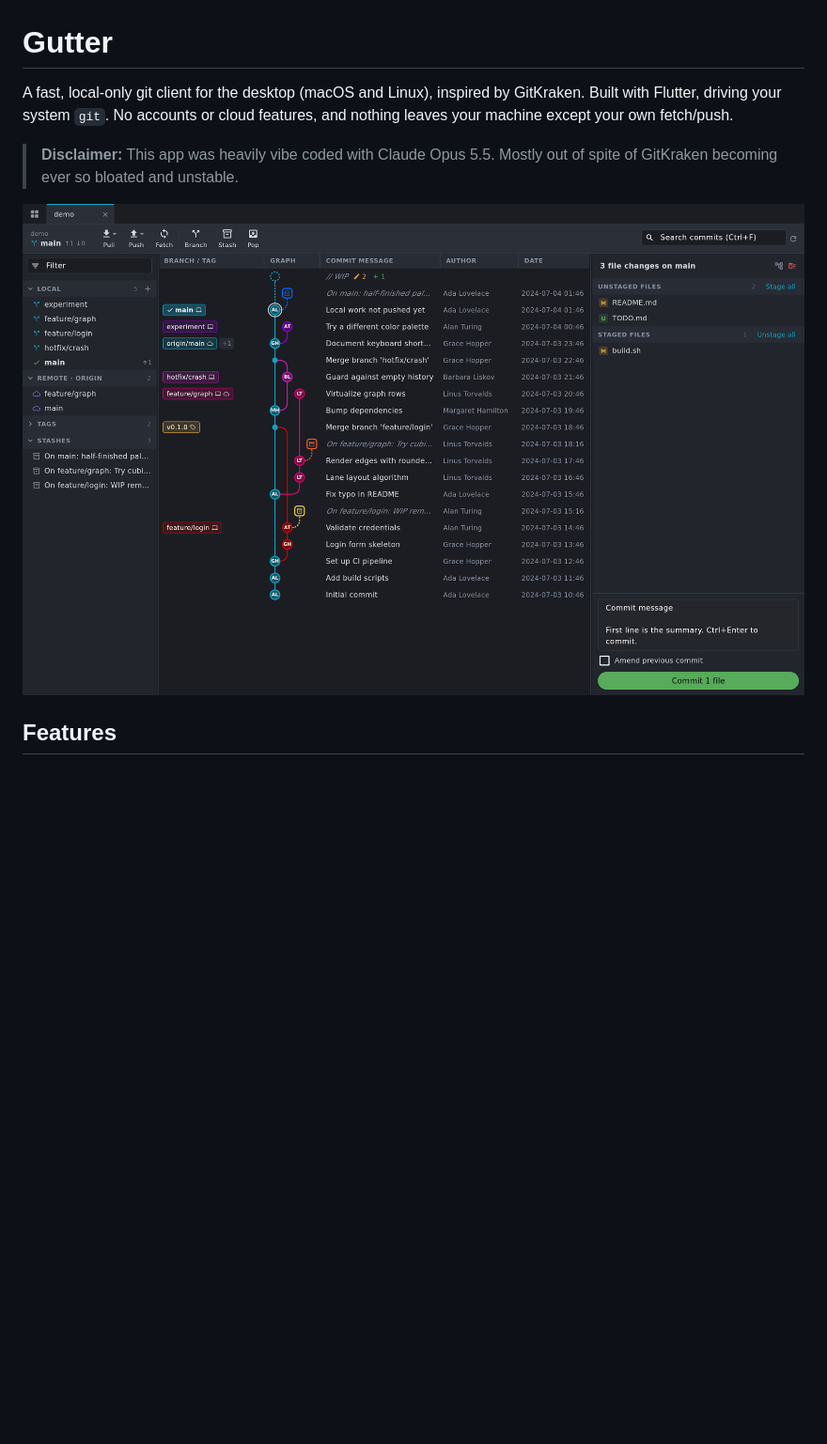
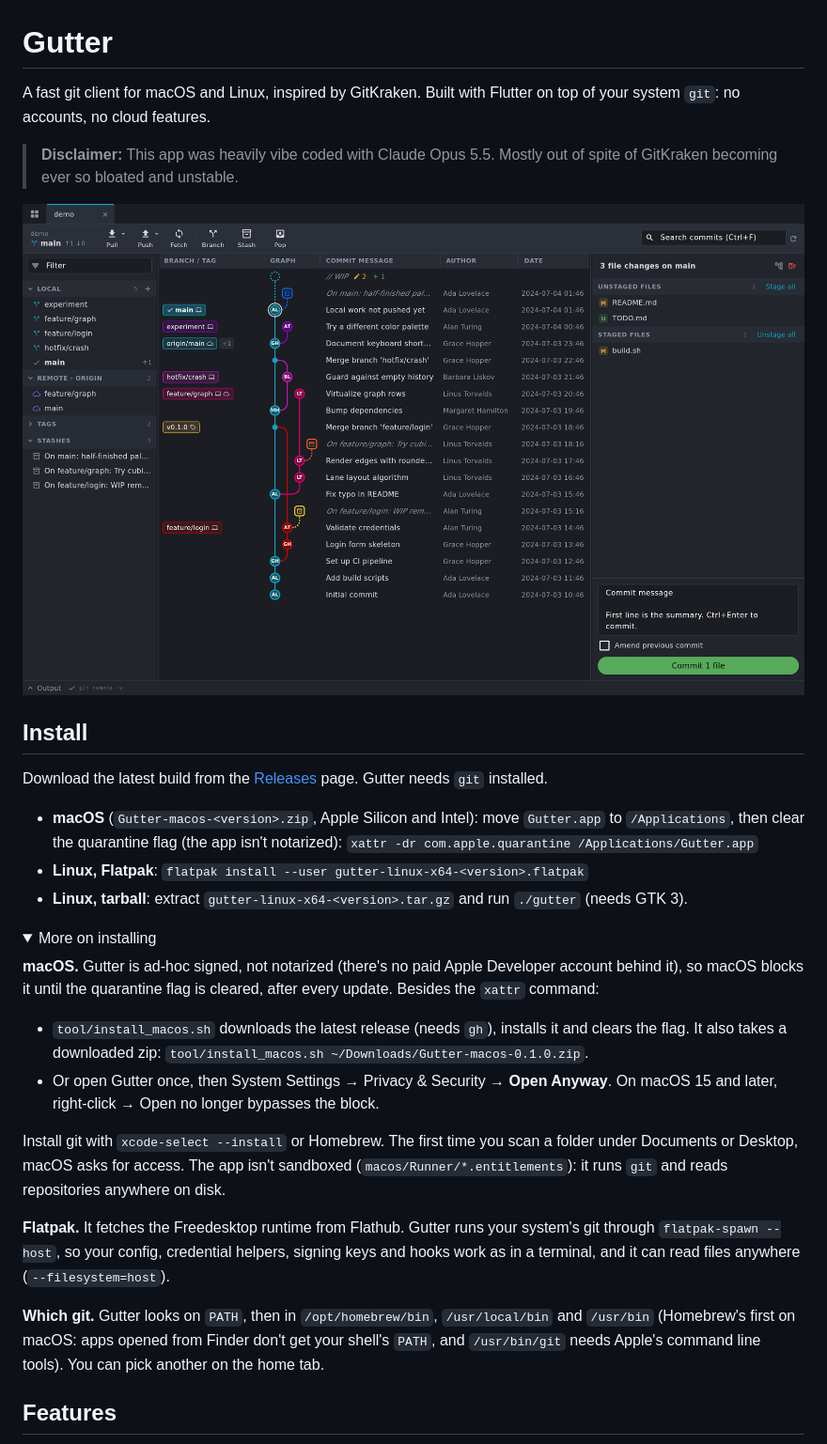
Before and after one commit to Serjlee/gutter, a Markdown page: README.md, the part around one of its changes. Shown at 94% size. Rendered like a GitHub page; pictures changed too: docs/graph.png; folded sections open; blank space fills up the shorter version.

Commit message:
README: shorter, with details in collapsible sections; new screenshots

```diff
--- a/README.md
+++ b/README.md
@@ -1,11 +1,52 @@
 # Gutter
 
-A fast, local-only git client for the desktop (macOS and Linux), inspired by
-GitKraken. Built with Flutter, driving your system `git`. No accounts or
-cloud features, and nothing leaves your machine except your own
-fetch/push.
+A fast git client for macOS and Linux, inspired by GitKraken. Built with
+Flutter on top of your system `git`: no accounts, no cloud features.
 
 > **Disclaimer:** This app was heavily vibe coded with Claude Opus 5.5. Mostly out of spite of GitKraken becoming ever so bloated and unstable.
 
 ![Commit graph](docs/graph.png)
 
+## Install
+
+Download the latest build from the
+[Releases](https://github.com/serjlee/gutter/releases) page. Gutter needs
+`git` installed.
+
+- **macOS** (`Gutter-macos-<version>.zip`, Apple Silicon and Intel): move
+  `Gutter.app` to `/Applications`, then clear the quarantine flag (the app
+  isn't notarized):
+  `xattr -dr com.apple.quarantine /Applications/Gutter.app`
+- **Linux, Flatpak**: `flatpak install --user gutter-linux-x64-<version>.flatpak`
+- **Linux, tarball**: extract `gutter-linux-x64-<version>.tar.gz` and run
+  `./gutter` (needs GTK 3).
+
+<details>
+<summary>More on installing</summary>
+
+**macOS.** Gutter is ad-hoc signed, not notarized (there's no paid Apple
+Developer account behind it), so macOS blocks it until the quarantine flag
+is cleared, after every update. Besides the `xattr` command:
+
+- `tool/install_macos.sh` downloads the latest release (needs `gh`),
+  installs it and clears the flag. It also takes a downloaded zip:
+  `tool/install_macos.sh ~/Downloads/Gutter-macos-0.1.0.zip`.
+- Or open Gutter once, then System Settings → Privacy & Security →
+  **Open Anyway**. On macOS 15 and later, right-click → Open no longer
+  bypasses the block.
+
+Install git with `xcode-select --install` or Homebrew. The first time you
+scan a folder under Documents or Desktop, macOS asks for access. The app
+isn't sandboxed (`macos/Runner/*.entitlements`): it runs `git` and reads
+repositories anywhere on disk.
+
+**Flatpak.** It fetches the Freedesktop runtime from Flathub. Gutter runs
+your system's git through `flatpak-spawn --host`, so your config,
+credential helpers, signing keys and hooks work as in a terminal, and it
+can read files anywhere (`--filesystem=host`).
+
+**Which git.** Gutter looks on `PATH`, then in `/opt/homebrew/bin`,
+`/usr/local/bin` and `/usr/bin` (Homebrew's first on macOS: apps opened
+from Finder don't get your shell's `PATH`, and `/usr/bin/git` needs
+Apple's command line tools). You can pick another on the home tab.
+
```
Also changed, not shown: other parts of README.md (+83 -177 lines), docs/dashboard.png, docs/diff-highlight.png, docs/interactive-rebase.png, docs/line-staging.png.
